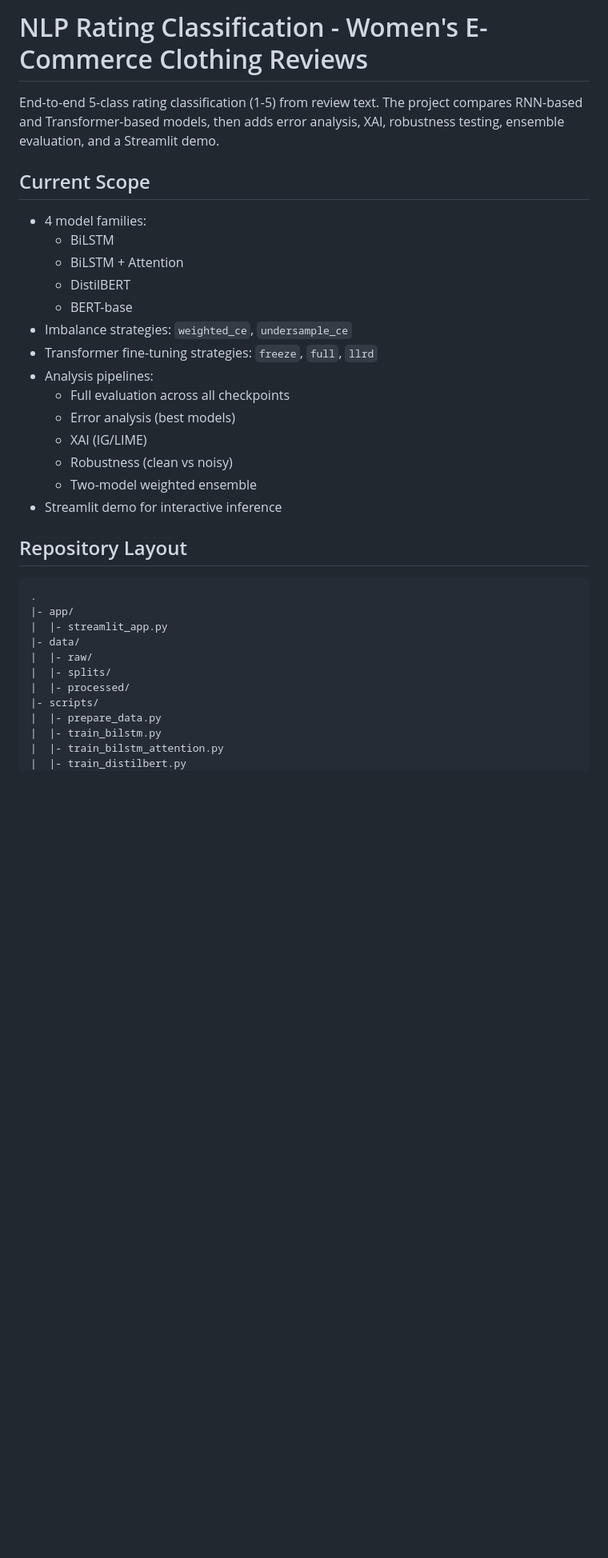
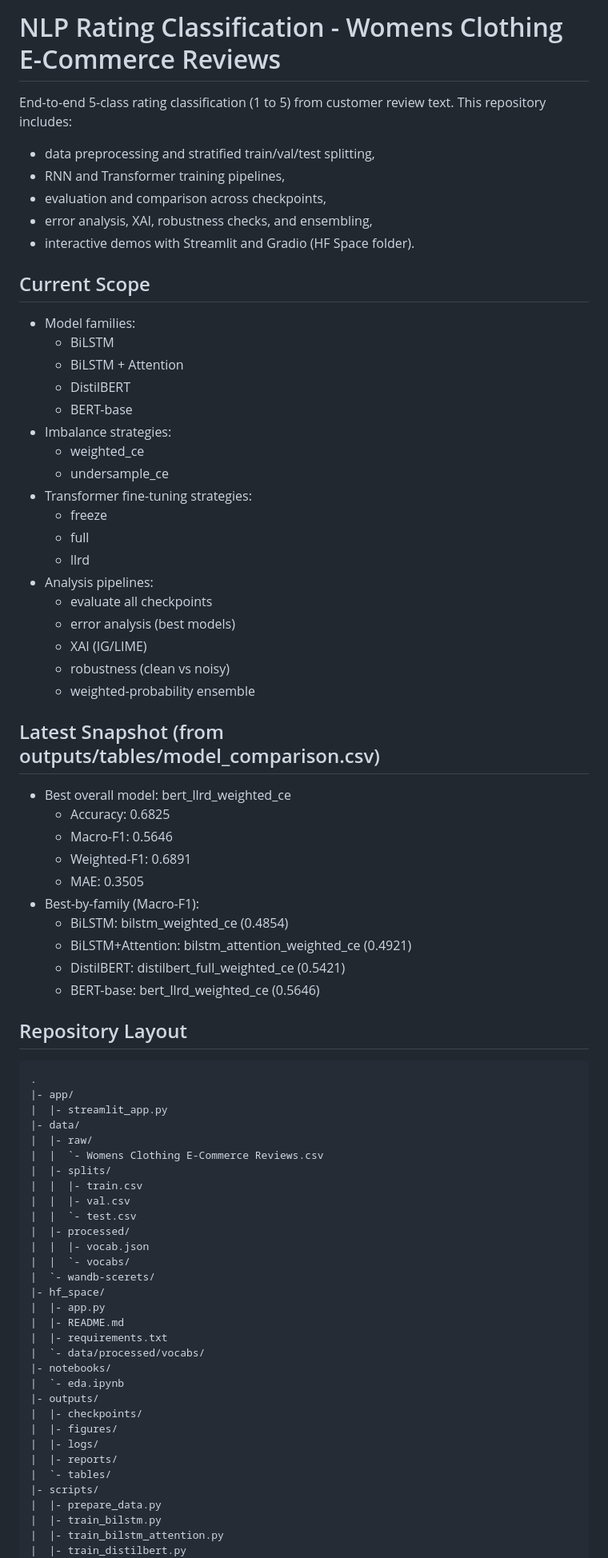
Before and after one commit to huynguyentuank22/CO3133_DL, a Markdown page: README.md, the part around one of its changes. Shown at 80% size. Rendered like a GitHub page; blank space fills up the shorter version.

Commit message:
docs: update README to match current repository

```diff
--- a/README.md
+++ b/README.md
@@ -1,25 +1,46 @@
-# NLP Rating Classification - Women's E-Commerce Clothing Reviews
+# NLP Rating Classification - Womens Clothing E-Commerce Reviews
 
-End-to-end 5-class rating classification (1-5) from review text.
-The project compares RNN-based and Transformer-based models, then adds error analysis,
-XAI, robustness testing, ensemble evaluation, and a Streamlit demo.
+End-to-end 5-class rating classification (1 to 5) from customer review text.
+This repository includes:
+- data preprocessing and stratified train/val/test splitting,
+- RNN and Transformer training pipelines,
+- evaluation and comparison across checkpoints,
+- error analysis, XAI, robustness checks, and ensembling,
+- interactive demos with Streamlit and Gradio (HF Space folder).
 
 ## Current Scope
 
-- 4 model families:
-	- BiLSTM
-	- BiLSTM + Attention
-	- DistilBERT
-	- BERT-base
-- Imbalance strategies: `weighted_ce`, `undersample_ce`
-- Transformer fine-tuning strategies: `freeze`, `full`, `llrd`
+- Model families:
+  - BiLSTM
+  - BiLSTM + Attention
+  - DistilBERT
+  - BERT-base
+- Imbalance strategies:
+  - weighted_ce
+  - undersample_ce
+- Transformer fine-tuning strategies:
+  - freeze
+  - full
+  - llrd
 - Analysis pipelines:
-	- Full evaluation across all checkpoints
-	- Error analysis (best models)
-	- XAI (IG/LIME)
-	- Robustness (clean vs noisy)
-	- Two-model weighted ensemble
-- Streamlit demo for interactive inference
+  - evaluate all checkpoints
+  - error analysis (best models)
+  - XAI (IG/LIME)
+  - robustness (clean vs noisy)
+  - weighted-probability ensemble
+
+## Latest Snapshot (from outputs/tables/model_comparison.csv)
+
+- Best overall model: bert_llrd_weighted_ce
+  - Accuracy: 0.6825
+  - Macro-F1: 0.5646
+  - Weighted-F1: 0.6891
+  - MAE: 0.3505
+- Best-by-family (Macro-F1):
+  - BiLSTM: bilstm_weighted_ce (0.4854)
+  - BiLSTM+Attention: bilstm_attention_weighted_ce (0.4921)
+  - DistilBERT: distilbert_full_weighted_ce (0.5421)
+  - BERT-base: bert_llrd_weighted_ce (0.5646)
 
 ## Repository Layout
 
@@ -29,8 +50,28 @@ XAI, robustness testing, ensemble evaluation, and a Streamlit demo.
 |  |- streamlit_app.py
 |- data/
 |  |- raw/
+|  |  `- Womens Clothing E-Commerce Reviews.csv
 |  |- splits/
+|  |  |- train.csv
+|  |  |- val.csv
+|  |  `- test.csv
 |  |- processed/
+|  |  |- vocab.json
+|  |  `- vocabs/
+|  `- wandb-scerets/
+|- hf_space/
+|  |- app.py
+|  |- README.md
+|  |- requirements.txt
+|  `- data/processed/vocabs/
+|- notebooks/
+|  `- eda.ipynb
+|- outputs/
+|  |- checkpoints/
+|  |- figures/
+|  |- logs/
+|  |- reports/
+|  `- tables/
 |- scripts/
 |  |- prepare_data.py
 |  |- train_bilstm.py
```
Also changed, not shown: other parts of README.md (+86 -61 lines).
